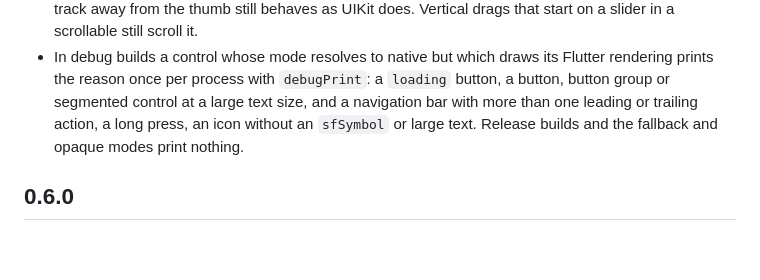
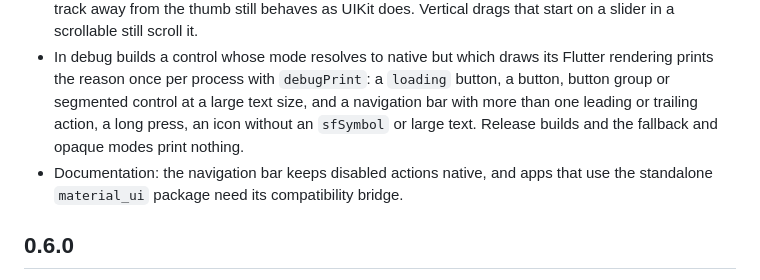
Before and after one commit to starroyhq/flutter-adaptive-liquid-glass, a Markdown page: CHANGELOG.md, the part around the change. Drawn GitHub-style; blank space fills up the shorter version.

```diff
--- a/CHANGELOG.md
+++ b/CHANGELOG.md
@@ -11,6 +11,8 @@
   text size, and a navigation bar with more than one leading or trailing
   action, a long press, an icon without an `sfSymbol` or large text. Release
   builds and the fallback and opaque modes print nothing.
+- Documentation: the navigation bar keeps disabled actions native, and apps
+  that use the standalone `material_ui` package need its compatibility bridge.
 
 ## 0.6.0
 
```
Also changed, not shown: README.md (+42 -5 lines).
